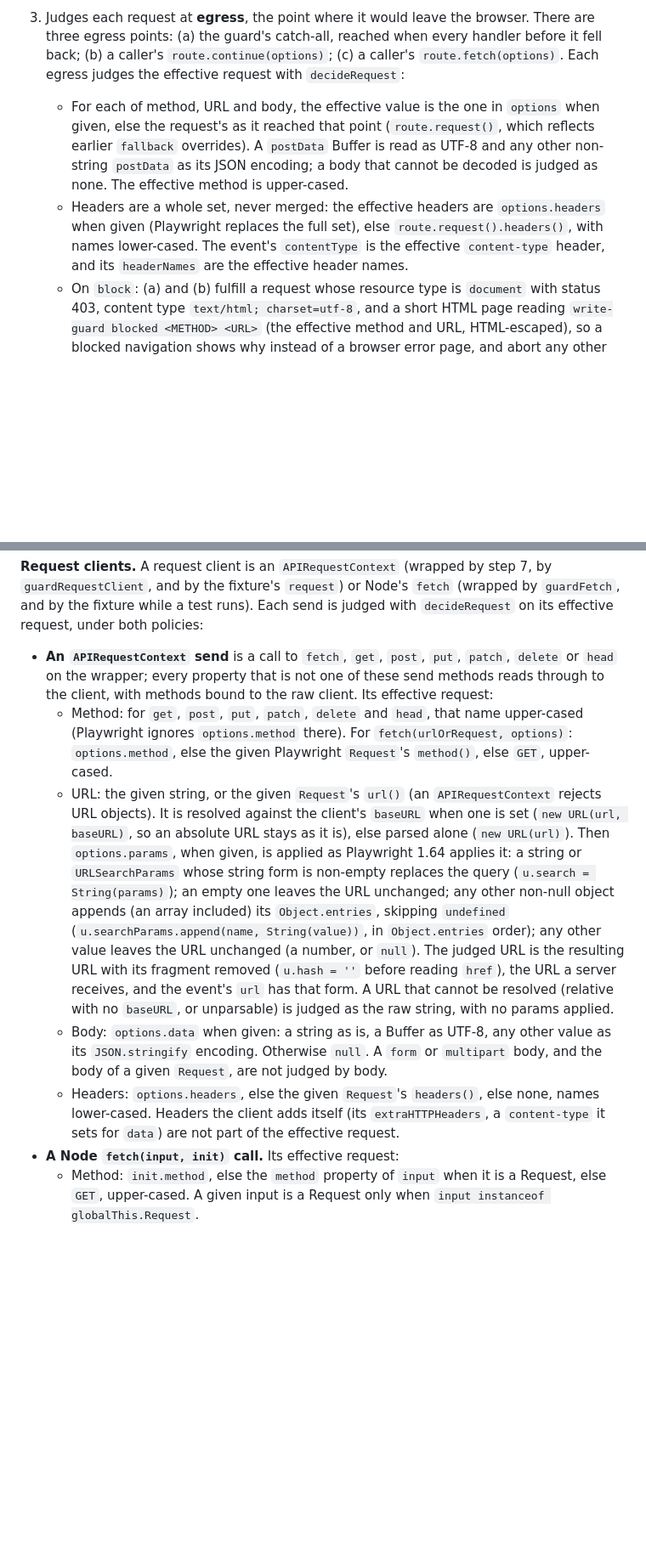
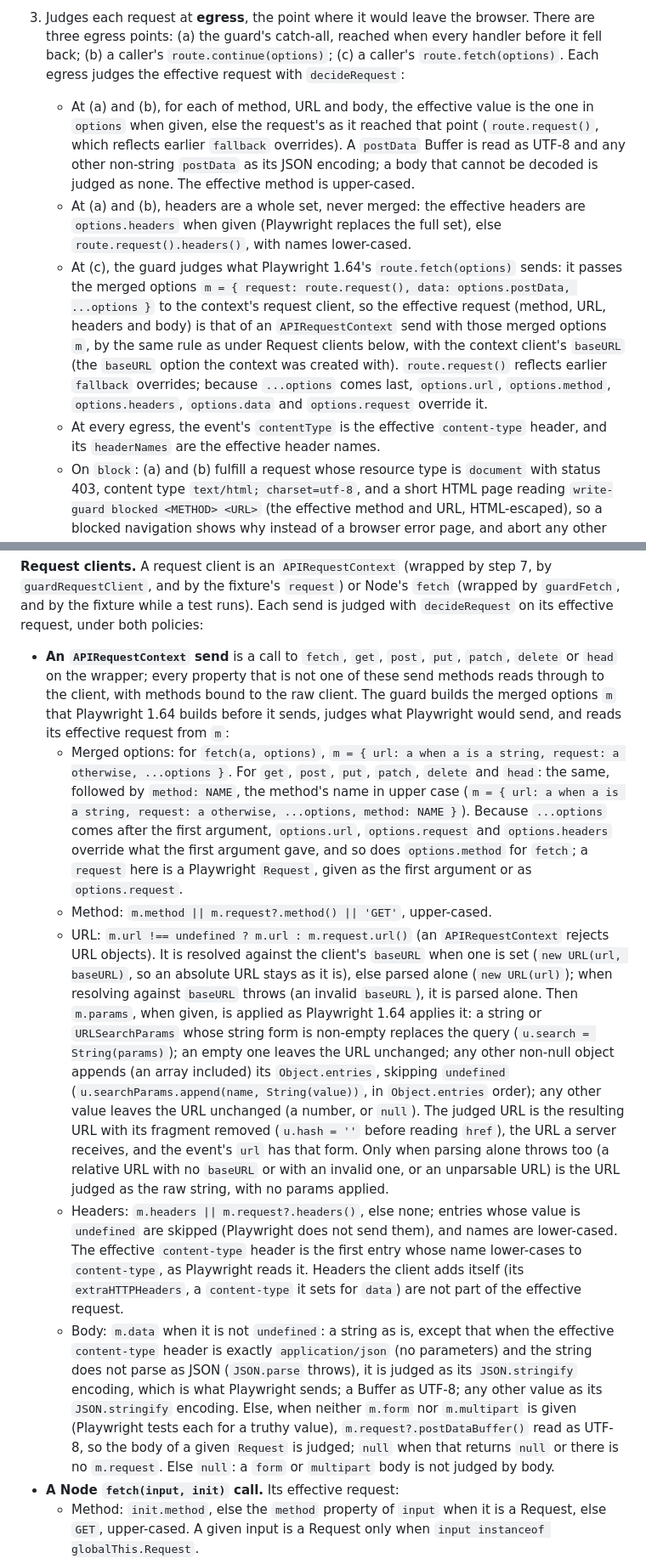
Before and after one commit to SandeepTakasi/playwright-write-guard, a Markdown page: README.md, 2 parts joined by grey strips. Shown at 85% size. GitHub-like rendering; blank space fills up the shorter version.

Commit message:
Judge request clients on the options Playwright merges
Playwright spreads a send's options over its first argument, so
options.request, options.url, options.method and options.headers win
over what the call appears to say. A fetch of a harmless URL with a
captured DELETE request in its options sent that DELETE while the
contract judged a GET, and route.fetch had the same hole.

The contract now builds the merged options the way Playwright 1.64
does and reads the method, URL, headers and body from them with
Playwright's own expressions, for request clients and for route.fetch.
It also follows Playwright on an invalid baseURL, on headers whose
value is undefined, on a non-JSON string sent as application/json, and
on the body of a given request, and says which guard judges the
request fixture inside a hook.

Co-Authored-By: Claude Opus 5.5 <noreply@anthropic.com>

```diff
--- a/README.md
+++ b/README.md
@@ -382,8 +382,10 @@ decideSuspect({ method: 'GET', url: 'https://app.example.com/logout' }, config);
 
    The wrapped `unroute` and `unrouteAll` remove only the caller's own handlers, never the guard's. This applies in the fixture, the `initPage` entry and a direct `install`; in launcher mode it covers only the launcher's own process (see below), so a launcher client's own route that fulfills or aborts a write runs in the client's process and records nothing.
 3. Judges each request at **egress**, the point where it would leave the browser. There are three egress points: (a) the guard's catch-all, reached when every handler before it fell back; (b) a caller's `route.continue(options)`; (c) a caller's `route.fetch(options)`. Each egress judges the effective request with `decideRequest`:
-   - For each of method, URL and body, the effective value is the one in `options` when given, else the request's as it reached that point (`route.request()`, which reflects earlier `fallback` overrides). A `postData` Buffer is read as UTF-8 and any other non-string `postData` as its JSON encoding; a body that cannot be decoded is judged as none. The effective method is upper-cased.
-   - Headers are a whole set, never merged: the effective headers are `options.headers` when given (Playwright replaces the full set), else `route.request().headers()`, with names lower-cased. The event's `contentType` is the effective `content-type` header, and its `headerNames` are the effective header names.
+   - At (a) and (b), for each of method, URL and body, the effective value is the one in `options` when given, else the request's as it reached that point (`route.request()`, which reflects earlier `fallback` overrides). A `postData` Buffer is read as UTF-8 and any other non-string `postData` as its JSON encoding; a body that cannot be decoded is judged as none. The effective method is upper-cased.
+   - At (a) and (b), headers are a whole set, never merged: the effective headers are `options.headers` when given (Playwright replaces the full set), else `route.request().headers()`, with names lower-cased.
+   - At (c), the guard judges what Playwright 1.64's `route.fetch(options)` sends: it passes the merged options `m = { request: route.request(), data: options.postData, ...options }` to the context's request client, so the effective request (method, URL, headers and body) is that of an `APIRequestContext` send with those merged options `m`, by the same rule as under Request clients below, with the context client's `baseURL` (the `baseURL` option the context was created with). `route.request()` reflects earlier `fallback` overrides; because `...options` comes last, `options.url`, `options.method`, `options.headers`, `options.data` and `options.request` override it.
+   - At every egress, the event's `contentType` is the effective `content-type` header, and its `headerNames` are the effective header names.
    - On `block`: (a) and (b) fulfill a request whose resource type is `document` with status 403, content type `text/html; charset=utf-8`, and a short HTML page reading `write-guard blocked <METHOD> <URL>` (the effective method and URL, HTML-escaped), so a blocked navigation shows why instead of a browser error page, and abort any other request with `'blockedbyclient'`, which the page sees as a network error; (c) rejects with `write-guard: route.fetch of <METHOD> <URL> is refused under read-only`, with the effective method and URL.
    - On `allow`, when the effective method is GET or HEAD and `decideSuspect({ method, url }, compiled)` returns `suspect: true` for the effective method and URL, the guard records a `request` event with `action: "suspect"` and the reason `decideSuspect` returned. A suspect request is never blocked.
    - On `allow` or `observe` (`observe` records the event first, and so does a suspect `allow`): (a) proceeds with `route.fallback()`, never `continue()`, so handlers registered behind it (a launcher client's `context.route`) still run; (b) and (c) call Playwright's own `continue` or `fetch` with the same options.
@@ -400,11 +402,12 @@ decideSuspect({ method: 'GET', url: 'https://app.example.com/logout' }, config);
 
 **Request clients.** A request client is an `APIRequestContext` (wrapped by step 7, by `guardRequestClient`, and by the fixture's `request`) or Node's `fetch` (wrapped by `guardFetch`, and by the fixture while a test runs). Each send is judged with `decideRequest` on its effective request, under both policies:
 
-- **An `APIRequestContext` send** is a call to `fetch`, `get`, `post`, `put`, `patch`, `delete` or `head` on the wrapper; every property that is not one of these send methods reads through to the client, with methods bound to the raw client. Its effective request:
-  - Method: for `get`, `post`, `put`, `patch`, `delete` and `head`, that name upper-cased (Playwright ignores `options.method` there). For `fetch(urlOrRequest, options)`: `options.method`, else the given Playwright `Request`'s `method()`, else `GET`, upper-cased.
-  - URL: the given string, or the given `Request`'s `url()` (an `APIRequestContext` rejects URL objects). It is resolved against the client's `baseURL` when one is set (`new URL(url, baseURL)`, so an absolute URL stays as it is), else parsed alone (`new URL(url)`). Then `options.params`, when given, is applied as Playwright 1.64 applies it: a string or `URLSearchParams` whose string form is non-empty replaces the query (`u.search = String(params)`); an empty one leaves the URL unchanged; any other non-null object appends (an array included) its `Object.entries`, skipping `undefined` (`u.searchParams.append(name, String(value))`, in `Object.entries` order); any other value leaves the URL unchanged (a number, or `null`). The judged URL is the resulting URL with its fragment removed (`u.hash = ''` before reading `href`), the URL a server receives, and the event's `url` has that form. A URL that cannot be resolved (relative with no `baseURL`, or unparsable) is judged as the raw string, with no params applied.
-  - Body: `options.data` when given: a string as is, a Buffer as UTF-8, any other value as its `JSON.stringify` encoding. Otherwise `null`. A `form` or `multipart` body, and the body of a given `Request`, are not judged by body.
-  - Headers: `options.headers`, else the given `Request`'s `headers()`, else none, names lower-cased. Headers the client adds itself (its `extraHTTPHeaders`, a `content-type` it sets for `data`) are not part of the effective request.
+- **An `APIRequestContext` send** is a call to `fetch`, `get`, `post`, `put`, `patch`, `delete` or `head` on the wrapper; every property that is not one of these send methods reads through to the client, with methods bound to the raw client. The guard builds the merged options `m` that Playwright 1.64 builds before it sends, judges what Playwright would send, and reads its effective request from `m`:
+  - Merged options: for `fetch(a, options)`, `m = { url: a when a is a string, request: a otherwise, ...options }`. For `get`, `post`, `put`, `patch`, `delete` and `head`: the same, followed by `method: NAME`, the method's name in upper case (`m = { url: a when a is a string, request: a otherwise, ...options, method: NAME }`). Because `...options` comes after the first argument, `options.url`, `options.request` and `options.headers` override what the first argument gave, and so does `options.method` for `fetch`; a `request` here is a Playwright `Request`, given as the first argument or as `options.request`.
+  - Method: `m.method || m.request?.method() || 'GET'`, upper-cased.
+  - URL: `m.url !== undefined ? m.url : m.request.url()` (an `APIRequestContext` rejects URL objects). It is resolved against the client's `baseURL` when one is set (`new URL(url, baseURL)`, so an absolute URL stays as it is), else parsed alone (`new URL(url)`); when resolving against `baseURL` throws (an invalid `baseURL`), it is parsed alone. Then `m.params`, when given, is applied as Playwright 1.64 applies it: a string or `URLSearchParams` whose string form is non-empty replaces the query (`u.search = String(params)`); an empty one leaves the URL unchanged; any other non-null object appends (an array included) its `Object.entries`, skipping `undefined` (`u.searchParams.append(name, String(value))`, in `Object.entries` order); any other value leaves the URL unchanged (a number, or `null`). The judged URL is the resulting URL with its fragment removed (`u.hash = ''` before reading `href`), the URL a server receives, and the event's `url` has that form. Only when parsing alone throws too (a relative URL with no `baseURL` or with an invalid one, or an unparsable URL) is the URL judged as the raw string, with no params applied.
+  - Headers: `m.headers || m.request?.headers()`, else none; entries whose value is `undefined` are skipped (Playwright does not send them), and names are lower-cased. The effective `content-type` header is the first entry whose name lower-cases to `content-type`, as Playwright reads it. Headers the client adds itself (its `extraHTTPHeaders`, a `content-type` it sets for `data`) are not part of the effective request.
+  - Body: `m.data` when it is not `undefined`: a string as is, except that when the effective `content-type` header is exactly `application/json` (no parameters) and the string does not parse as JSON (`JSON.parse` throws), it is judged as its `JSON.stringify` encoding, which is what Playwright sends; a Buffer as UTF-8; any other value as its `JSON.stringify` encoding. Else, when neither `m.form` nor `m.multipart` is given (Playwright tests each for a truthy value), `m.request?.postDataBuffer()` read as UTF-8, so the body of a given `Request` is judged; `null` when that returns `null` or there is no `m.request`. Else `null`: a `form` or `multipart` body is not judged by body.
 - **A Node `fetch(input, init)` call.** Its effective request:
   - Method: `init.method`, else the `method` property of `input` when it is a Request, else `GET`, upper-cased. A given input is a Request only when `input instanceof globalThis.Request`.
   - URL: `input` when it is a string, its `url` property when it is a Request (`input instanceof globalThis.Request`), and `String(input)` for any other input (for an ordinary `URL` that equals its `href`); when that parses as an absolute URL, the judged URL is its `href` with its fragment removed (`u.hash = ''` before reading `href`), the URL a server receives, and the event's `url` has that form; else the raw string.
```
Also changed, not shown: other parts of README.md (+1 -1 lines).
